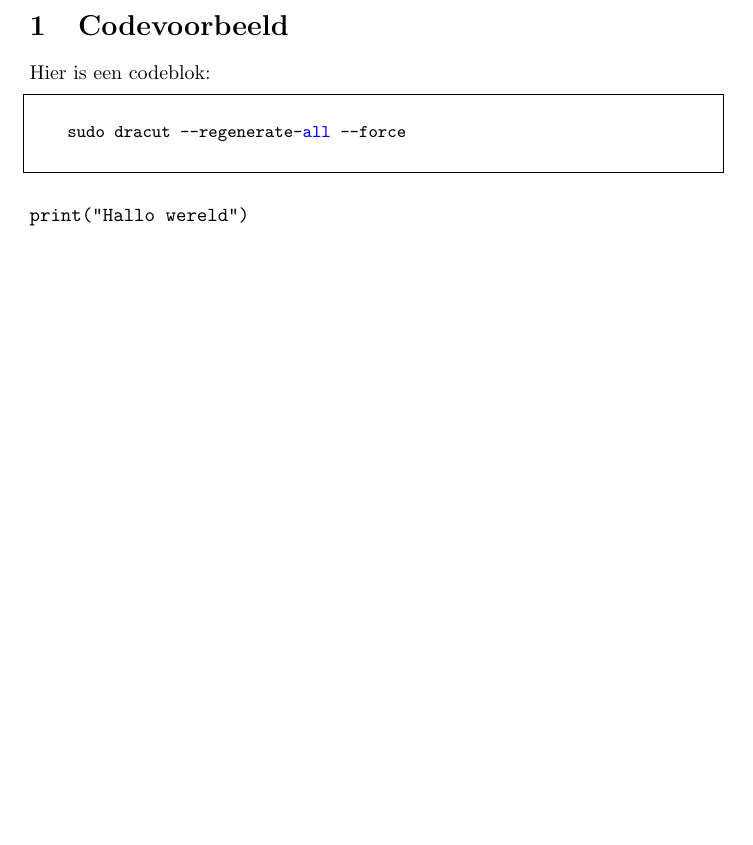
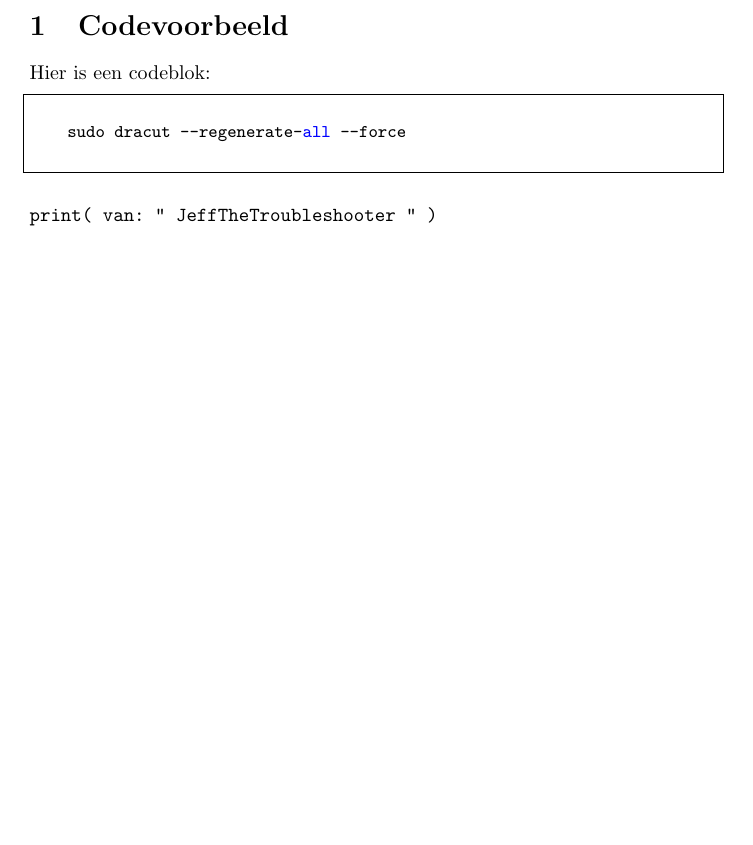
Before and after one commit to MACSOG/TEMP, a LaTeX document (temp.tex): part of page 1 of 2, cut so that both start at the same text. Compiled offline with pdfLaTeX.

Commit message:
Updates from Overleaf

```diff
--- a/temp.tex
+++ b/temp.tex
@@ -33,9 +33,8 @@ Hier is een codeblok:
     sudo dracut --regenerate-all --force
     \end{lstlisting}
 
-
 \begin{verbatim}
-print("Hallo wereld")
+print( van: " JeffTheTroubleshooter " )
 \end{verbatim}
 
 
```
